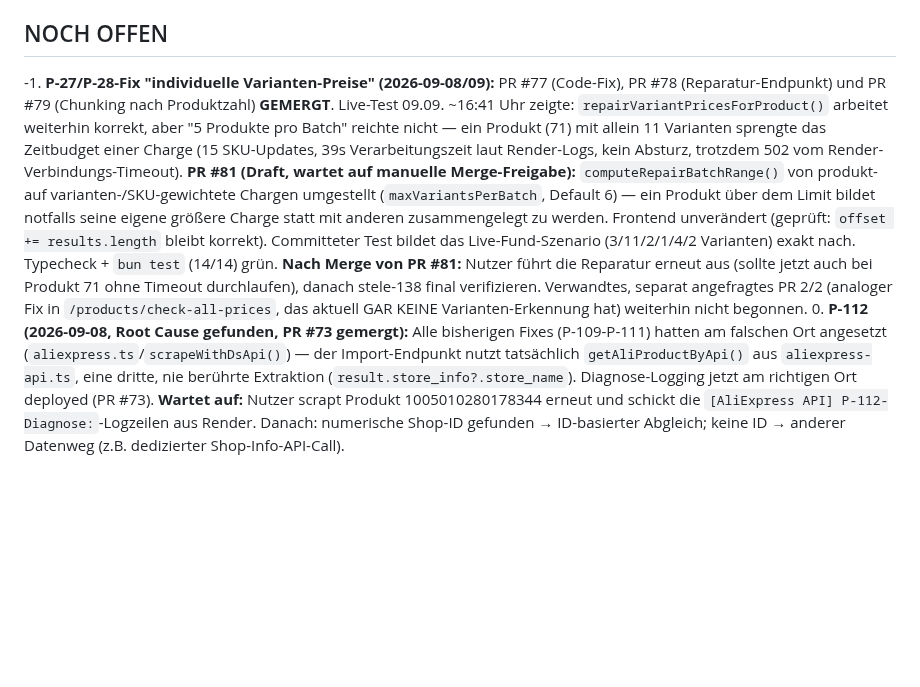
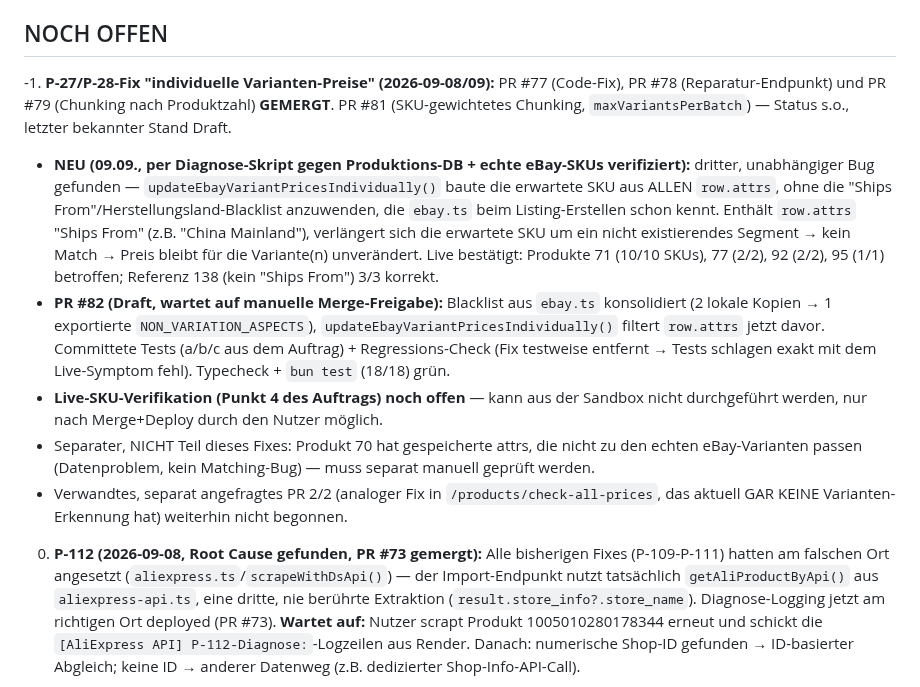
Before and after one commit to contact-e-stele/stele-e-transfer, a Markdown page: task.md, the part around the change. Rendered like a GitHub page; blank space fills up the shorter version.

Commit message:
task.md: PR #82 (Ships-From-SKU-Matching-Fix) eingetragen
Co-Authored-By: Claude Sonnet 5 <noreply@anthropic.com>
Claude-Session: https://claude.ai/code/session_01VRXkfjDH3DT8WEmhCA4bJA

```diff
--- a/task.md
+++ b/task.md
@@ -4,7 +4,12 @@
 > Architektur-Details: `docs/ARCHITECTURE.md`.
 
 ## NOCH OFFEN
--1. **P-27/P-28-Fix "individuelle Varianten-Preise" (2026-09-08/09):** PR #77 (Code-Fix), PR #78 (Reparatur-Endpunkt) und PR #79 (Chunking nach Produktzahl) **GEMERGT**. Live-Test 09.09. ~16:41 Uhr zeigte: `repairVariantPricesForProduct()` arbeitet weiterhin korrekt, aber "5 Produkte pro Batch" reichte nicht — ein Produkt (71) mit allein 11 Varianten sprengte das Zeitbudget einer Charge (15 SKU-Updates, 39s Verarbeitungszeit laut Render-Logs, kein Absturz, trotzdem 502 vom Render-Verbindungs-Timeout). **PR #81 (Draft, wartet auf manuelle Merge-Freigabe):** `computeRepairBatchRange()` von produkt- auf varianten-/SKU-gewichtete Chargen umgestellt (`maxVariantsPerBatch`, Default 6) — ein Produkt über dem Limit bildet notfalls seine eigene größere Charge statt mit anderen zusammengelegt zu werden. Frontend unverändert (geprüft: `offset += results.length` bleibt korrekt). Committeter Test bildet das Live-Fund-Szenario (3/11/2/1/4/2 Varianten) exakt nach. Typecheck + `bun test` (14/14) grün. **Nach Merge von PR #81:** Nutzer führt die Reparatur erneut aus (sollte jetzt auch bei Produkt 71 ohne Timeout durchlaufen), danach stele-138 final verifizieren. Verwandtes, separat angefragtes PR 2/2 (analoger Fix in `/products/check-all-prices`, das aktuell GAR KEINE Varianten-Erkennung hat) weiterhin nicht begonnen.
+-1. **P-27/P-28-Fix "individuelle Varianten-Preise" (2026-09-08/09):** PR #77 (Code-Fix), PR #78 (Reparatur-Endpunkt) und PR #79 (Chunking nach Produktzahl) **GEMERGT**. PR #81 (SKU-gewichtetes Chunking, `maxVariantsPerBatch`) — Status s.o., letzter bekannter Stand Draft.
+   - **NEU (09.09., per Diagnose-Skript gegen Produktions-DB + echte eBay-SKUs verifiziert):** dritter, unabhängiger Bug gefunden — `updateEbayVariantPricesIndividually()` baute die erwartete SKU aus ALLEN `row.attrs`, ohne die "Ships From"/Herstellungsland-Blacklist anzuwenden, die `ebay.ts` beim Listing-Erstellen schon kennt. Enthält `row.attrs` "Ships From" (z.B. "China Mainland"), verlängert sich die erwartete SKU um ein nicht existierendes Segment → kein Match → Preis bleibt für die Variante(n) unverändert. Live bestätigt: Produkte 71 (10/10 SKUs), 77 (2/2), 92 (2/2), 95 (1/1) betroffen; Referenz 138 (kein "Ships From") 3/3 korrekt.
+   - **PR #82 (Draft, wartet auf manuelle Merge-Freigabe):** Blacklist aus `ebay.ts` konsolidiert (2 lokale Kopien → 1 exportierte `NON_VARIATION_ASPECTS`), `updateEbayVariantPricesIndividually()` filtert `row.attrs` jetzt davor. Committete Tests (a/b/c aus dem Auftrag) + Regressions-Check (Fix testweise entfernt → Tests schlagen exakt mit dem Live-Symptom fehl). Typecheck + `bun test` (18/18) grün.
+   - **Live-SKU-Verifikation (Punkt 4 des Auftrags) noch offen** — kann aus der Sandbox nicht durchgeführt werden, nur nach Merge+Deploy durch den Nutzer möglich.
+   - Separater, NICHT Teil dieses Fixes: Produkt 70 hat gespeicherte attrs, die nicht zu den echten eBay-Varianten passen (Datenproblem, kein Matching-Bug) — muss separat manuell geprüft werden.
+   - Verwandtes, separat angefragtes PR 2/2 (analoger Fix in `/products/check-all-prices`, das aktuell GAR KEINE Varianten-Erkennung hat) weiterhin nicht begonnen.
 0. **P-112 (2026-09-08, Root Cause gefunden, PR #73 gemergt):** Alle bisherigen Fixes (P-109-P-111) hatten am falschen Ort angesetzt (`aliexpress.ts`/`scrapeWithDsApi()`) — der Import-Endpunkt nutzt tatsächlich `getAliProductByApi()` aus `aliexpress-api.ts`, eine dritte, nie berührte Extraktion (`result.store_info?.store_name`). Diagnose-Logging jetzt am richtigen Ort deployed (PR #73). **Wartet auf:** Nutzer scrapt Produkt 1005010280178344 erneut und schickt die `[AliExpress API] P-112-Diagnose:`-Logzeilen aus Render. Danach: numerische Shop-ID gefunden → ID-basierter Abgleich; keine ID → anderer Datenweg (z.B. dedizierter Shop-Info-API-Call).
 
 0b. **P-66-Bypass — manueller Freigabe-Button (2026-09-08, PAUSIERT, keine Entscheidung):** Auftrag: Button "Manuell freigeben" bei der Compliance-Sperre, unabhängig von der (kaputten) Verkäufer-Erkennung, inkl. DB-Flag `manuallyApprovedRegulated`+Zeitstempel. Vor Umsetzung Rückfrage gestellt, da das eine bewusste "kein Bypass"-Entscheidung aus P-66 (GPSR-Haftungsgrund, Commit `3bf9088`) aufheben würde + DB-Migration (CLAUDE.md-Bestätigungspflicht). Nutzer hat die Rückfrage weggeklickt, dann kam Preis-Krise (Punkt 1 unten) dazwischen — **keine Entscheidung getroffen**, nichts umgesetzt. Hängt inhaltlich mit P-112 zusammen: falls die Verkäufer-Erkennung bald tatsächlich funktioniert, braucht es den Bypass evtl. nur als Übergangslösung.
```
